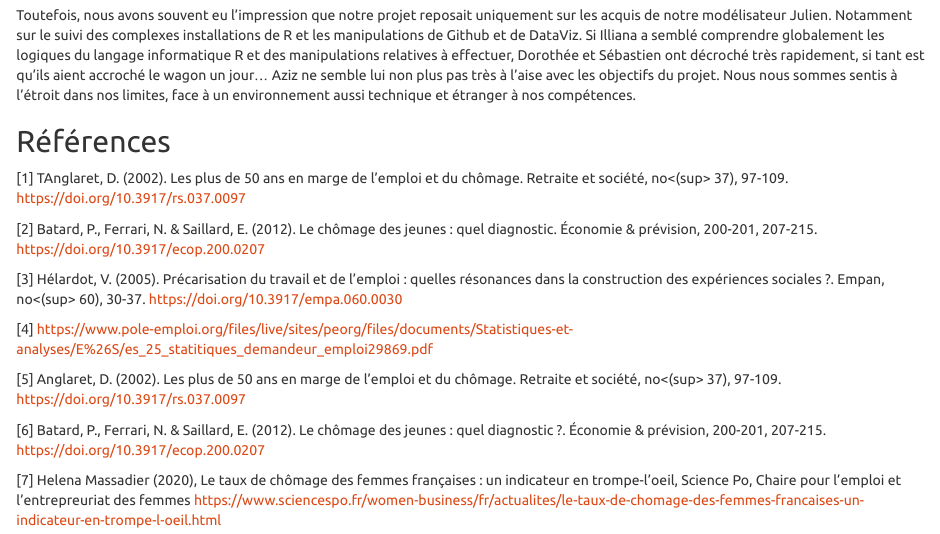
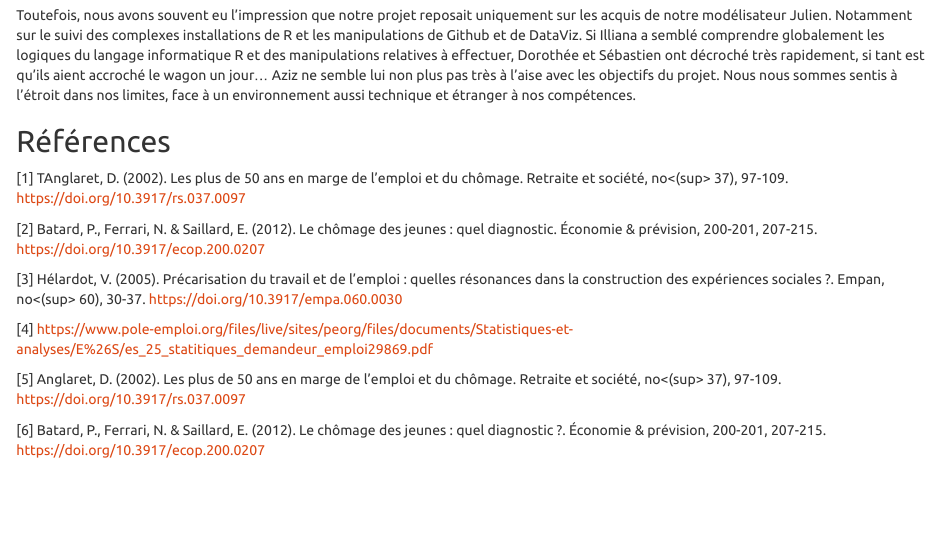
Before and after one commit to JulienBastian/data_visualisation, an R Markdown document (red.Rmd): the page in a window 1100 px wide, from 8780 px down. Rendered offline with R 4.5, knitr and Pandoc, with nearby package versions; some code elsewhere in the file could not run offline.

Commit message:
Version finale

```diff
--- a/red.Rmd
+++ b/red.Rmd
@@ -375,5 +375,3 @@ Toutefois, nous avons souvent eu l’impression que notre projet reposait unique
 [5] Anglaret, D. (2002). Les plus de 50 ans en marge de l'emploi et du chômage. Retraite et société, no<(sup> 37), 97-109. https://doi.org/10.3917/rs.037.0097
 
 [6] Batard, P., Ferrari, N. & Saillard, E. (2012). Le chômage des jeunes : quel diagnostic ?. Économie & prévision, 200-201, 207-215. https://doi.org/10.3917/ecop.200.0207
-
-[7] Helena Massadier (2020), Le taux de chômage des femmes françaises : un indicateur en trompe-l'oeil, Science Po, Chaire pour l’emploi et l’entrepreuriat des femmes https://www.sciencespo.fr/women-business/fr/actualites/le-taux-de-chomage-des-femmes-francaises-un-indicateur-en-trompe-l-oeil.html
```
